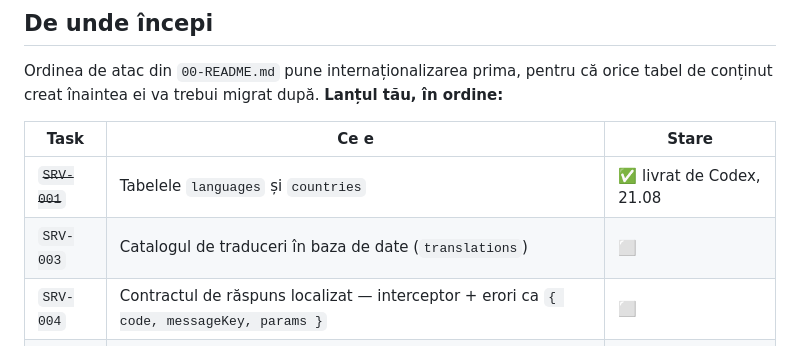
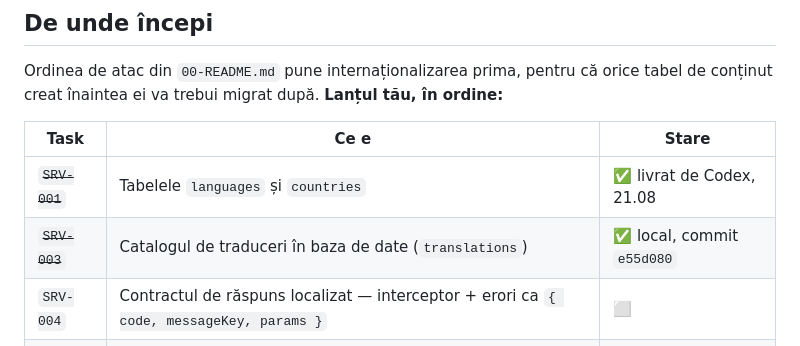
Before and after one commit to zedkode/QuitzRealm, a Markdown page: ai/PROMPT-CODEX.md, the part around the change. Drawn GitHub-style.

```diff
--- a/ai/PROMPT-CODEX.md
+++ b/ai/PROMPT-CODEX.md
@@ -68,7 +68,7 @@ orice tabel de conținut creat înaintea ei va trebui migrat după. **Lanțul t
 | Task | Ce e | Stare |
 |---|---|---|
 | ~~`SRV-001`~~ | Tabelele `languages` și `countries` | ✅ livrat de Codex, 21.08 |
-| `SRV-003` | Catalogul de traduceri în baza de date (`translations`) | ⬜ |
+| ~~`SRV-003`~~ | Catalogul de traduceri în baza de date (`translations`) | ✅ local, commit `e55d080` |
 | `SRV-004` | Contractul de răspuns localizat — interceptor + erori ca `{ code, messageKey, params }` | ⬜ |
 | `SRV-002` | Limba și țara pe cont, cu cooldown de 60–90 zile | 🟡 |
 | `SRV-005` | Banca de întrebări pe limbă, cu fallback anunțat | 🟡 |
```
Also changed, not shown: ai/tasks/01-server-core.md (+2 -2 lines), memory-ai.md (+48 -0 lines).
